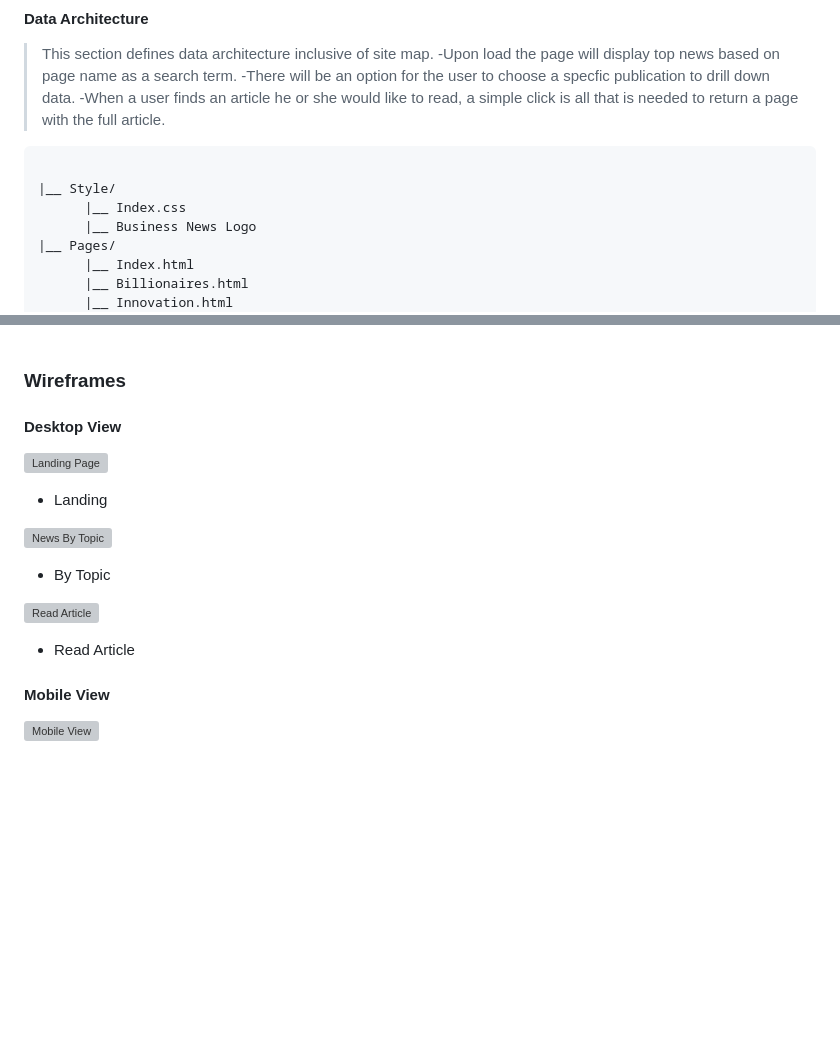
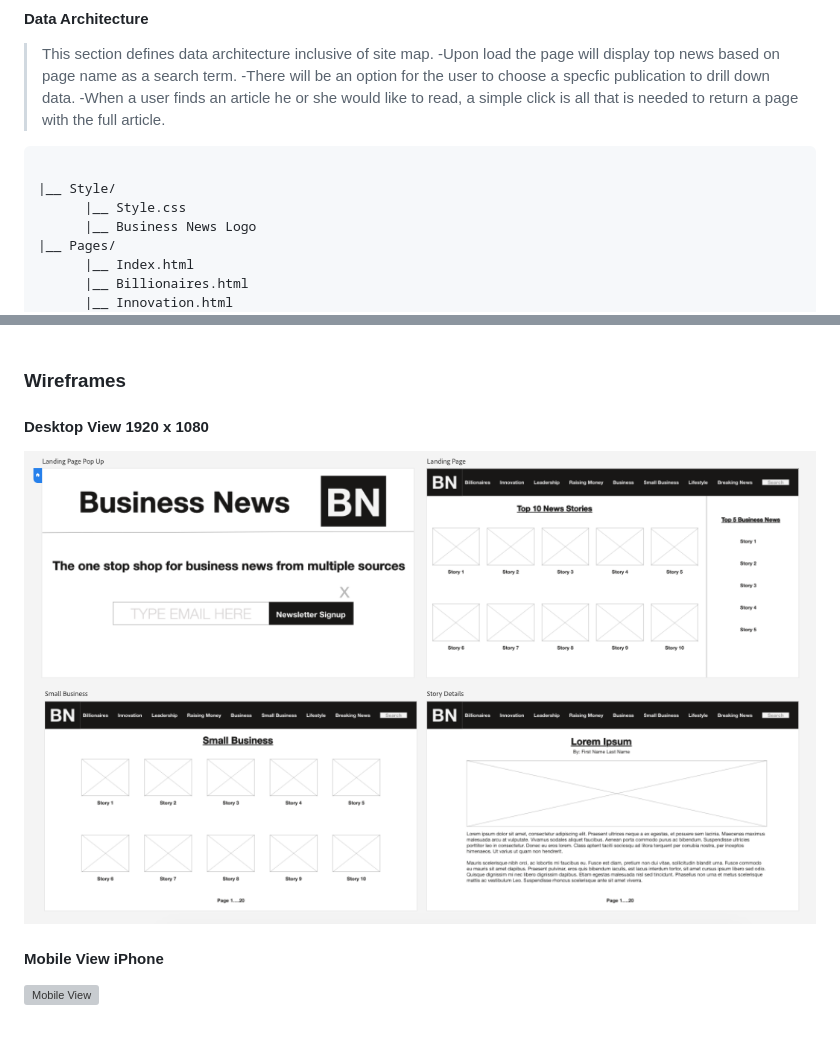
Before and after one commit to ReginaClarke/BusinessNews, a Markdown page: README.md, 2 parts joined by grey strips. GitHub-like rendering; pictures changed too: style/Wireframe.png (added); blank space fills up the shorter version; grey boxes are pictures that could not be loaded.

Commit message:
desktop wireframe image (png)  added to readme

````diff
--- a/README.md
+++ b/README.md
@@ -16,7 +16,7 @@ _**Business News** is the website for finding business news articles from variou
 ```
 
 |__ Style/
-      |__ Index.css
+      |__ Style.css
       |__ Business News Logo
 |__ Pages/
       |__ Index.html
@@ -35,21 +35,11 @@ _**Business News** is the website for finding business news articles from variou
 
 ### Wireframes
 
-#### Desktop View
+#### Desktop View 1920 x 1080
 
-![Landing Page](url)
+![Desktop](style/Wireframe.png)
 
-- Landing
-
-![News By Topic](url)
-
-- By Topic
-
-![Read Article](url)
-
-- Read Article
-
-#### Mobile View
+#### Mobile View iPhone
 
 ![Mobile View](url)
 
````
